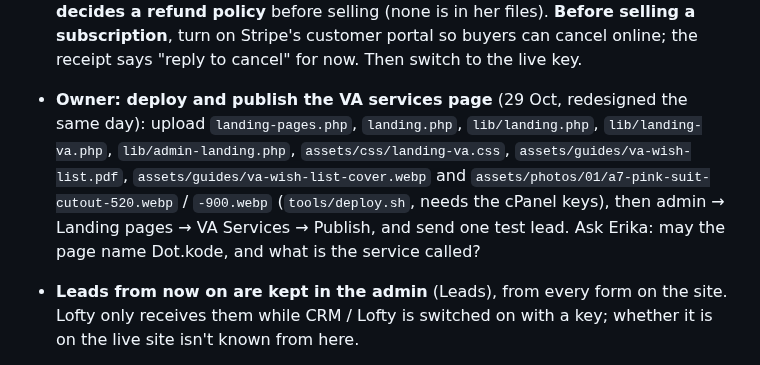
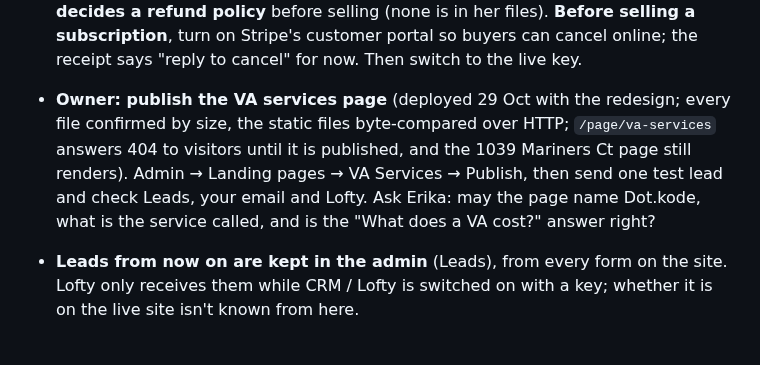
Before and after one commit to ptoayyazsharif/Erika_website, a Markdown page: CLAUDE.md, the part around the change. Rendered like a GitHub page.

```diff
--- a/CLAUDE.md
+++ b/CLAUDE.md
@@ -873,12 +873,11 @@ shipped article in `posts.php`, check whether the admin has saved one (the
   email and statement descriptor. **Erika decides a refund policy** before selling (none is in
   her files). **Before selling a subscription**, turn on Stripe's customer portal so buyers can
   cancel online; the receipt says "reply to cancel" for now. Then switch to the live key.
-- **Owner: deploy and publish the VA services page** (29 Oct, redesigned the same day): upload
-  `landing-pages.php`, `landing.php`, `lib/landing.php`, `lib/landing-va.php`, `lib/admin-landing.php`,
-  `assets/css/landing-va.css`, `assets/guides/va-wish-list.pdf`, `assets/guides/va-wish-list-cover.webp`
-  and `assets/photos/01/a7-pink-suit-cutout-520.webp` / `-900.webp`
-  (`tools/deploy.sh`, needs the cPanel keys), then admin → Landing pages → VA Services → Publish,
-  and send one test lead. Ask Erika: may the page name Dot.kode, and what is the service called?
+- **Owner: publish the VA services page** (deployed 29 Oct with the redesign; every file confirmed
+  by size, the static files byte-compared over HTTP; `/page/va-services` answers 404 to visitors
+  until it is published, and the 1039 Mariners Ct page still renders). Admin → Landing pages →
+  VA Services → Publish, then send one test lead and check Leads, your email and Lofty. Ask Erika:
+  may the page name Dot.kode, what is the service called, and is the "What does a VA cost?" answer right?
 - **Leads from now on are kept in the admin** (Leads), from every form on the site. Lofty
   only receives them while CRM / Lofty is switched on with a key; whether it is on the live
   site isn't known from here.
```
Also changed, not shown: SESSION-LOG.md (+18 -0 lines).
